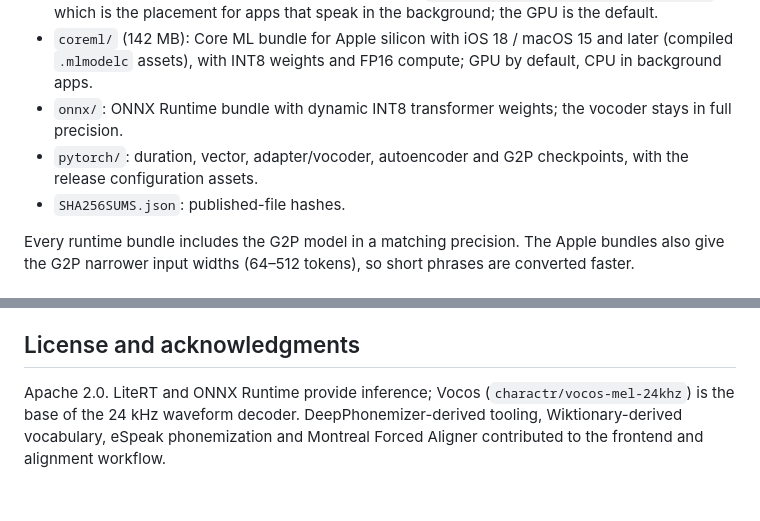
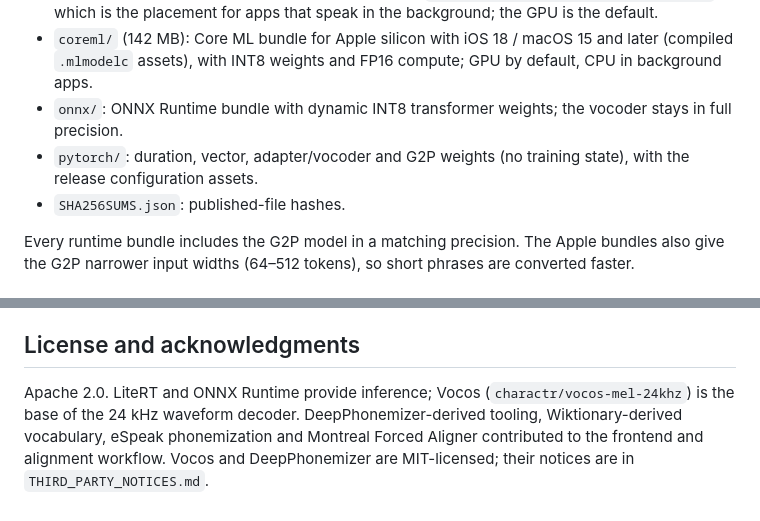
Before and after one commit to lowkeytea/scyllasband, a Markdown page: MODEL_CARD.md, 2 parts joined by grey strips. GitHub-like rendering.

Commit message:
Describe the inference-only PyTorch weights and third-party notices
The model repository now publishes only inference weights in pytorch/
(no autoencoder, no optimizer or scheduler state) and a
THIRD_PARTY_NOTICES.md for the MIT-licensed Vocos and DeepPhonemizer
components. The model card's artifact list and license section say so.

```diff
--- a/MODEL_CARD.md
+++ b/MODEL_CARD.md
@@ -95,7 +95,7 @@ All ten have Spanish (`es`), Italian (`it`), French (`fr`), German (`de`) and Vi
 - `coreai/` (155 MB): Core AI bundle for apps on iOS, iPadOS and visionOS 27 (`.aimodel` assets); it also runs on macOS 27, where the runtime uses the Core ML bundle by default. INT8 weights per output channel with FP16 compute; size buckets are functions of one asset sharing weights. The flow also runs accurately on the Neural Engine (`controls.coreai.neural_engine_assets`), which is the placement for apps that speak in the background; the GPU is the default.
 - `coreml/` (142 MB): Core ML bundle for Apple silicon with iOS 18 / macOS 15 and later (compiled `.mlmodelc` assets), with INT8 weights and FP16 compute; GPU by default, CPU in background apps.
 - `onnx/`: ONNX Runtime bundle with dynamic INT8 transformer weights; the vocoder stays in full precision.
-- `pytorch/`: duration, vector, adapter/vocoder, autoencoder and G2P checkpoints, with the release configuration assets.
+- `pytorch/`: duration, vector, adapter/vocoder and G2P weights (no training state), with the release configuration assets.
 - `SHA256SUMS.json`: published-file hashes.
 
 Every runtime bundle includes the G2P model in a matching precision. The Apple bundles also give the G2P narrower input widths (64–512 tokens), so short phrases are converted faster.
@@ -117,4 +117,4 @@ The system supports managed voices, not arbitrary speaker cloning. Intended uses
 
 ## License and acknowledgments
 
-Apache 2.0. LiteRT and ONNX Runtime provide inference; Vocos (`charactr/vocos-mel-24khz`) is the base of the 24 kHz waveform decoder. DeepPhonemizer-derived tooling, Wiktionary-derived vocabulary, eSpeak phonemization and Montreal Forced Aligner contributed to the frontend and alignment workflow.
+Apache 2.0. LiteRT and ONNX Runtime provide inference; Vocos (`charactr/vocos-mel-24khz`) is the base of the 24 kHz waveform decoder. DeepPhonemizer-derived tooling, Wiktionary-derived vocabulary, eSpeak phonemization and Montreal Forced Aligner contributed to the frontend and alignment workflow. Vocos and DeepPhonemizer are MIT-licensed; their notices are in `THIRD_PARTY_NOTICES.md`.
```
